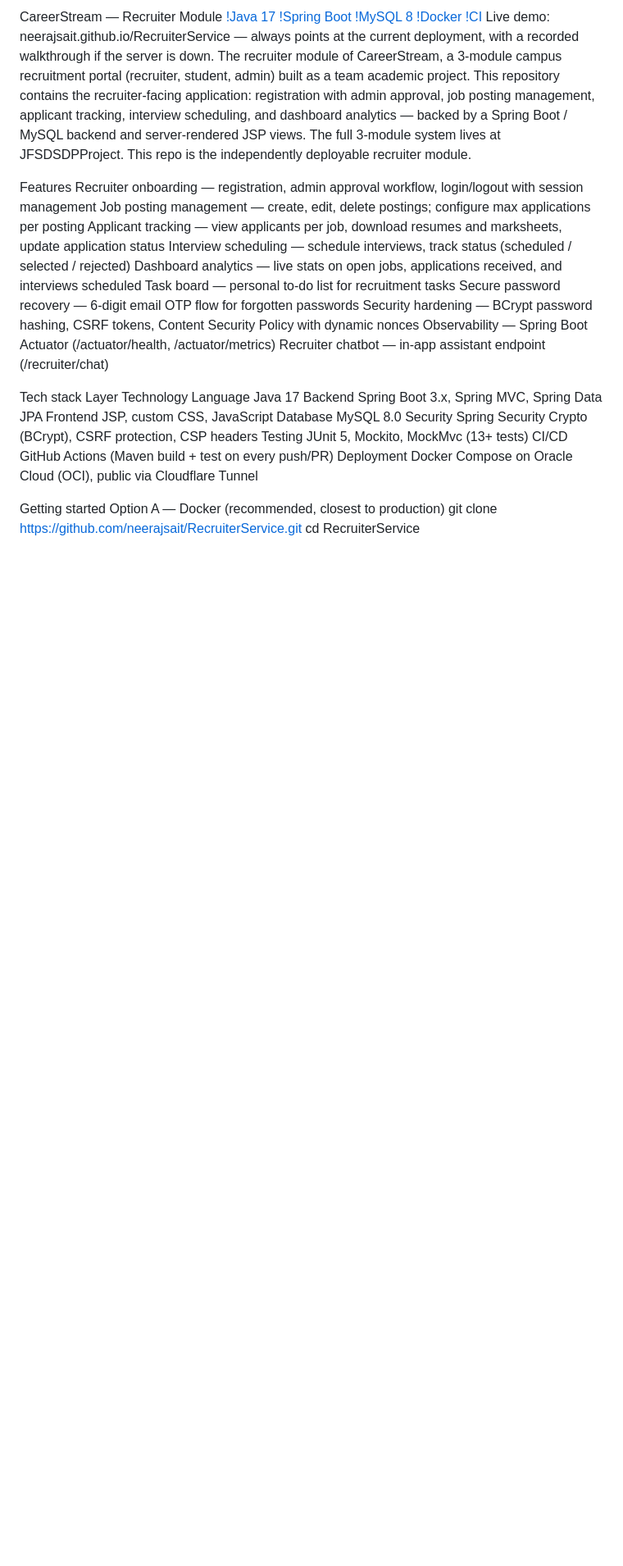
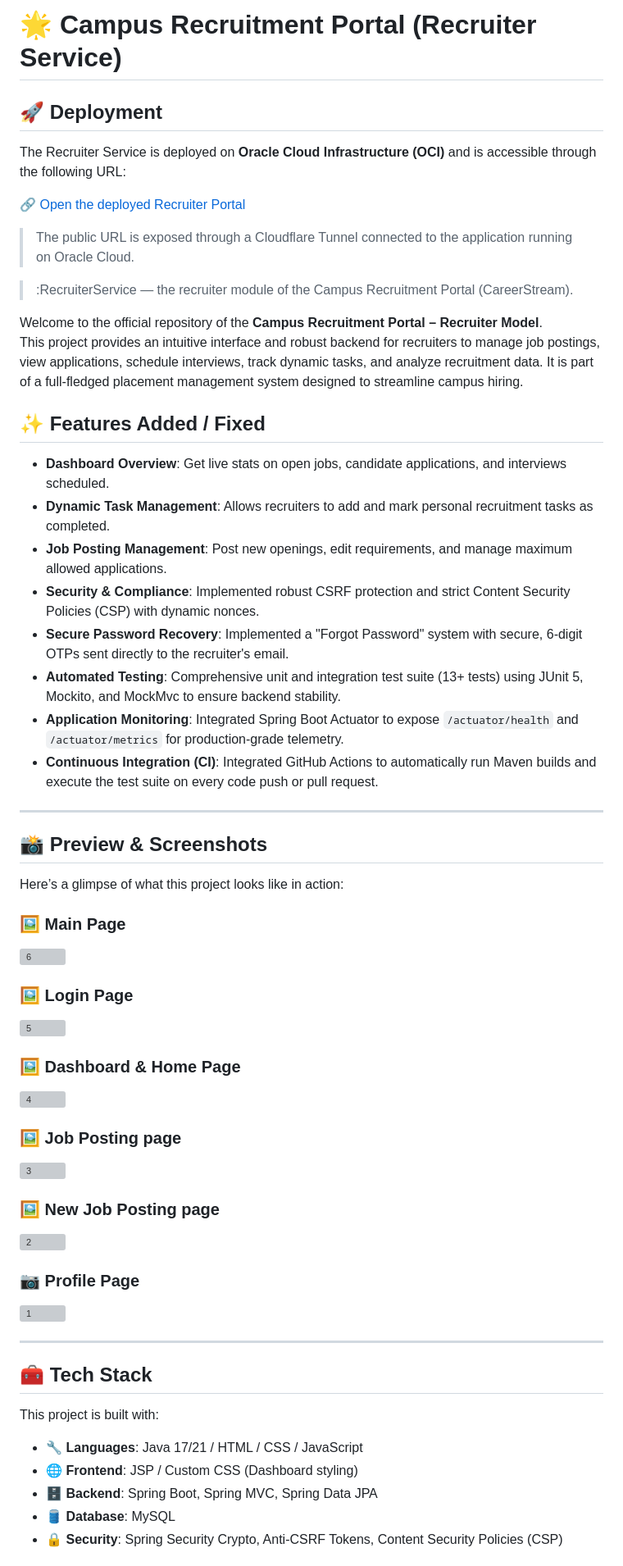
Before and after one commit to neerajsait/RecruiterService, a Markdown page: README.md, the part around one of its changes. Shown at 82% size. GitHub-like rendering; blank space fills up the shorter version; grey boxes are pictures that could not be loaded.

```diff
--- a/README.md
+++ b/README.md
@@ -1,44 +1,60 @@
-CareerStream — Recruiter Module
-[!Java 17](https://openjdk.org/projects/jdk/17/)
-[!Spring Boot](https://spring.io/projects/spring-boot)
-[!MySQL 8](https://www.mysql.com/)
-[!Docker](https://www.docker.com/)
-[!CI](https://github.com/neerajsait/RecruiterService/actions)
-Live demo: neerajsait.github.io/RecruiterService — always points at the current deployment, with a recorded walkthrough if the server is down.
-The recruiter module of CareerStream, a 3-module campus recruitment portal (recruiter, student, admin) built as a team academic project. This repository contains the recruiter-facing application: registration with admin approval, job posting management, applicant tracking, interview scheduling, and dashboard analytics — backed by a Spring Boot / MySQL backend and server-rendered JSP views.
-The full 3-module system lives at JFSDSDPProject. This repo is the independently deployable recruiter module.
+# 🌟 Campus Recruitment Portal (Recruiter Service)
 
-Features
-Recruiter onboarding — registration, admin approval workflow, login/logout with session management
-Job posting management — create, edit, delete postings; configure max applications per posting
-Applicant tracking — view applicants per job, download resumes and marksheets, update application status
-Interview scheduling — schedule interviews, track status (scheduled / selected / rejected)
-Dashboard analytics — live stats on open jobs, applications received, and interviews scheduled
-Task board — personal to-do list for recruitment tasks
-Secure password recovery — 6-digit email OTP flow for forgotten passwords
-Security hardening — BCrypt password hashing, CSRF tokens, Content Security Policy with dynamic nonces
-Observability — Spring Boot Actuator (/actuator/health, /actuator/metrics)
-Recruiter chatbot — in-app assistant endpoint (/recruiter/chat)
+## 🚀 Deployment
 
-Tech stack
-Layer
-Technology
-Language
-Java 17
-Backend
-Spring Boot 3.x, Spring MVC, Spring Data JPA
-Frontend
-JSP, custom CSS, JavaScript
-Database
-MySQL 8.0
-Security
-Spring Security Crypto (BCrypt), CSRF protection, CSP headers
-Testing
-JUnit 5, Mockito, MockMvc (13+ tests)
-CI/CD
-GitHub Actions (Maven build + test on every push/PR)
-Deployment
-Docker Compose on Oracle Cloud (OCI), public via Cloudflare Tunnel
+The Recruiter Service is deployed on **Oracle Cloud Infrastructure (OCI)** and is accessible through the following URL:
 
-Getting started
-Option A — Docker (recommended, closest to production)
+🔗 [Open the deployed Recruiter Portal](https://trees-diego-elections-aquarium.trycloudflare.com/)
+
+> The public URL is exposed through a Cloudflare Tunnel connected to the application running on Oracle Cloud.
+
+> :RecruiterService — the recruiter module of the Campus Recruitment Portal (CareerStream).
+
+Welcome to the official repository of the **Campus Recruitment Portal – Recruiter Model**.
+This project provides an intuitive interface and robust backend for recruiters to manage job postings, view applications, schedule interviews, track dynamic tasks, and analyze recruitment data. It is part of a full-fledged placement management system designed to streamline campus hiring.
+
+## ✨ Features Added / Fixed
+- **Dashboard Overview**: Get live stats on open jobs, candidate applications, and interviews scheduled.
+- **Dynamic Task Management**: Allows recruiters to add and mark personal recruitment tasks as completed.
+- **Job Posting Management**: Post new openings, edit requirements, and manage maximum allowed applications.
+- **Security & Compliance**: Implemented robust CSRF protection and strict Content Security Policies (CSP) with dynamic nonces.
+- **Secure Password Recovery**: Implemented a "Forgot Password" system with secure, 6-digit OTPs sent directly to the recruiter's email.
+- **Automated Testing**: Comprehensive unit and integration test suite (13+ tests) using JUnit 5, Mockito, and MockMvc to ensure backend stability.
+- **Application Monitoring**: Integrated Spring Boot Actuator to expose `/actuator/health` and `/actuator/metrics` for production-grade telemetry.
+- **Continuous Integration (CI)**: Integrated GitHub Actions to automatically run Maven builds and execute the test suite on every code push or pull request.
+
+---
+
+## 📸 Preview & Screenshots
+
+Here’s a glimpse of what this project looks like in action:
+
+### 🖼️ Main Page
+![6](https://github.com/user-attachments/assets/08d35800-257e-4e52-8bbe-3947d9d9af59)
+
+### 🖼️ Login Page
+![5](https://github.com/user-attachments/assets/c342a4a0-c3ab-4841-90ea-816bee120d88)
+
+### 🖼️ Dashboard & Home Page
+![4](https://github.com/user-attachments/assets/ed8ee36d-4e13-4d6a-a7b9-31a5b24dd143)
+
+### 🖼️ Job Posting page
+![3](https://github.com/user-attachments/assets/1399481e-a4d2-4dad-bbff-ca08462e1d2e)
+
+### 🖼️ New Job Posting page
+![2](https://github.com/user-attachments/assets/9f81ff9e-f2ed-4fbb-b07e-1ffb3e04e820)
+
+### 📷 Profile Page
+![1](https://github.com/user-attachments/assets/ac032a80-a4af-46c5-a5ec-ab33bdf9b10f)
+
+---
+
+## 🧰 Tech Stack
+
+This project is built with:
+- 🔧 **Languages**: Java 17/21 / HTML / CSS / JavaScript
+- 🌐 **Frontend**: JSP / Custom CSS (Dashboard styling)
+- 🗄️ **Backend**: Spring Boot, Spring MVC, Spring Data JPA
+- 🛢️ **Database**: MySQL
+- 🔒 **Security**: Spring Security Crypto, Anti-CSRF Tokens, Content Security Policies (CSP)
+
```
Also changed, not shown: other parts of README.md (+19 -87 lines).
